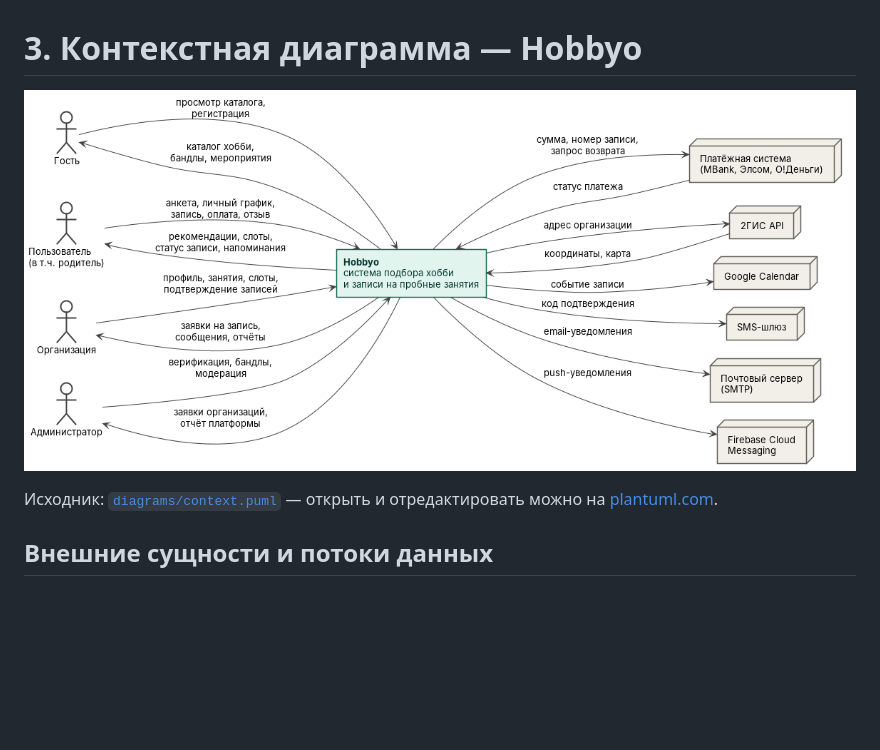
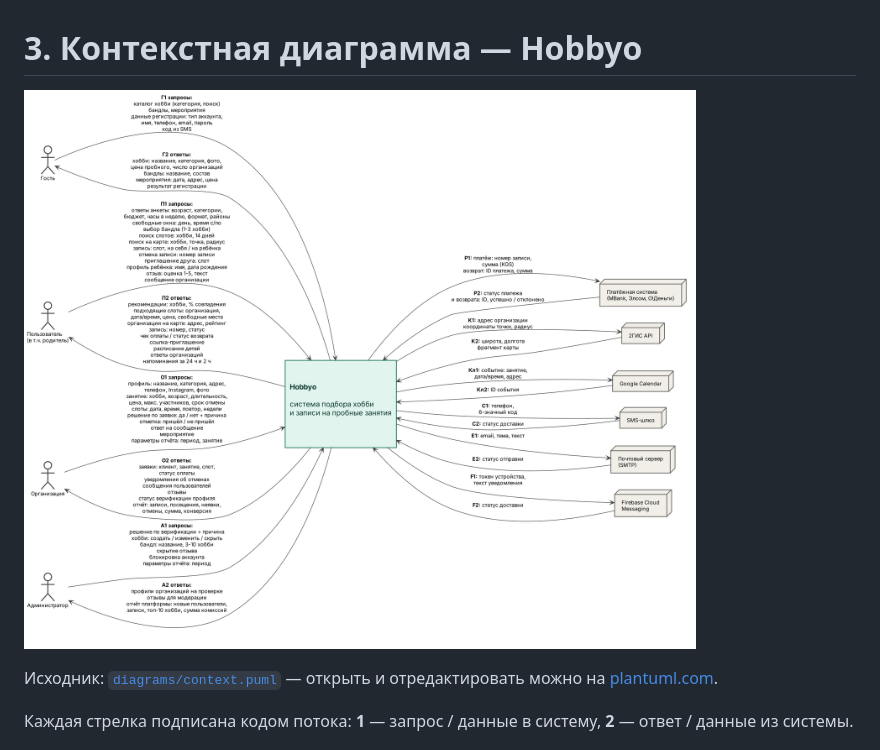
Before and after one commit to omniscince/hobbyo, a Markdown page: docs/03_context_diagram.md, the part around one of its changes. Rendered like a GitHub page; pictures changed too: diagrams/context.png; blank space fills up the shorter version.

Commit message:
docs: detailed data flows in context diagram
Co-Authored-By: Claude Opus 5.5 <noreply@anthropic.com>
Claude-Session: https://claude.ai/code/session_01E85AgY1QTgKmvu4RkT4WLa

```diff
--- a/docs/03_context_diagram.md
+++ b/docs/03_context_diagram.md
@@ -4,5 +4,5 @@
 
 Исходник: [`diagrams/context.puml`](../diagrams/context.puml) — открыть и отредактировать можно на [plantuml.com](https://plantuml.com/).
 
-## Внешние сущности и потоки данных
+Каждая стрелка подписана кодом потока: **1** — запрос / данные в систему, **2** — ответ / данные из системы.
 
```
Also changed, not shown: other parts of docs/03_context_diagram.md (+29 -12 lines), 2 other files.
